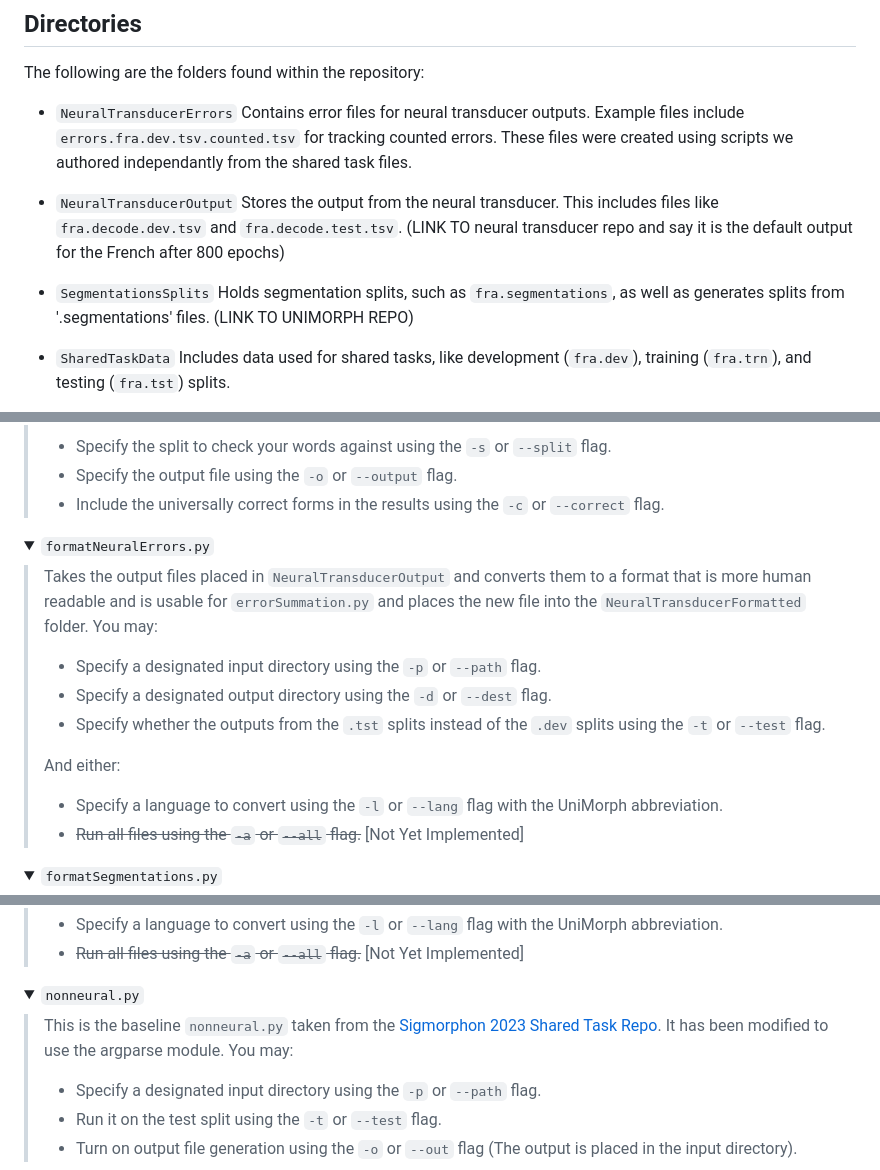
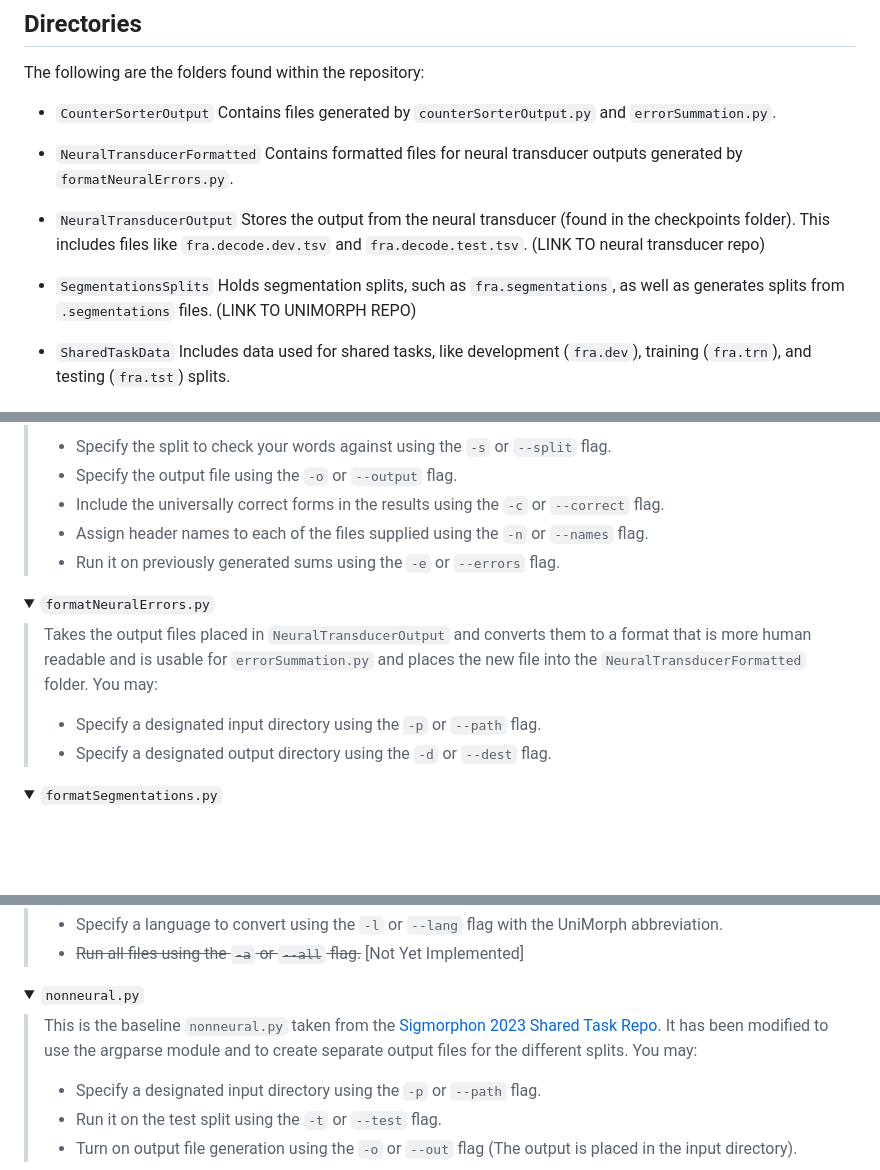
Before and after one commit to ProphecyOak/TIGRE-2023sigmorphon, a Markdown page: README.md, 3 parts joined by grey strips. Drawn GitHub-style; folded sections open; blank space fills up the shorter version.

```diff
--- a/README.md
+++ b/README.md
@@ -6,14 +6,17 @@ This project uses scripts designed to inflect lemmas based on morphosyntactic de
 
 The following are the folders found within the repository:
 
-- `NeuralTransducerErrors`
-Contains error files for neural transducer outputs. Example files include `errors.fra.dev.tsv.counted.tsv` for tracking counted errors. These files were created using scripts we authored independantly from the shared task files.
+- `CounterSorterOutput`
+Contains files generated by `counterSorterOutput.py` and `errorSummation.py`.
+
+- `NeuralTransducerFormatted`
+Contains formatted files for neural transducer outputs generated by `formatNeuralErrors.py`.
 
 - `NeuralTransducerOutput`
-Stores the output from the neural transducer. This includes files like `fra.decode.dev.tsv` and `fra.decode.test.tsv`. (LINK TO neural transducer repo and say it is the default output for the French after 800 epochs)
+Stores the output from the neural transducer (found in the checkpoints folder). This includes files like `fra.decode.dev.tsv` and `fra.decode.test.tsv`. (LINK TO neural transducer repo)
 
 - `SegmentationsSplits`
-Holds segmentation splits, such as `fra.segmentations`, as well as generates splits from '.segmentations' files. (LINK TO UNIMORPH REPO)
+Holds segmentation splits, such as `fra.segmentations`, as well as generates splits from `.segmentations` files. (LINK TO UNIMORPH REPO)
 
 - `SharedTaskData`
 Includes data used for shared tasks, like development (`fra.dev`), training (`fra.trn`), and testing (`fra.tst`) splits.
@@ -36,6 +39,8 @@ Below is an overview of the scripts located in the `src` directory:
  >- Specify the split to check your words against using the `-s` or `--split` flag.
  >- Specify the output file using the `-o` or `--output` flag.
  >- Include the universally correct forms in the results using the `-c` or `--correct` flag.
+ >- Assign header names to each of the files supplied using the `-n` or `--names` flag.
+ >- Run it on previously generated sums using the `-e` or `--errors` flag.
 </details>
 
 <details><summary><code>formatNeuralErrors.py</code></summary>
@@ -43,11 +48,6 @@ Below is an overview of the scripts located in the `src` directory:
  >Takes the output files placed in `NeuralTransducerOutput` and converts them to a format that is more human readable and is usable for `errorSummation.py` and places the new file into the `NeuralTransducerFormatted` folder. You may:
  >- Specify a designated input directory using the `-p` or `--path` flag.
  >- Specify a designated output directory using the `-d` or `--dest` flag.
- >- Specify whether the outputs from the `.tst` splits instead of the `.dev` splits using the `-t` or `--test` flag.
- >
- >And either:
- >- Specify a language to convert using the `-l` or `--lang` flag with the UniMorph abbreviation.
- >- ~~Run all files using the `-a` or `--all` flag.~~ \[Not Yet Implemented\]
 </details>
 
 <details><summary><code>formatSegmentations.py</code></summary>
@@ -64,7 +64,7 @@ Below is an overview of the scripts located in the `src` directory:
 
 <details><summary><code>nonneural.py</code></summary>
 
- >This is the baseline `nonneural.py` taken from the [Sigmorphon 2023 Shared Task Repo](https://github.com/sigmorphon/2023InflectionST). It has been modified to use the argparse module. You may:
+ >This is the baseline `nonneural.py` taken from the [Sigmorphon 2023 Shared Task Repo](https://github.com/sigmorphon/2023InflectionST). It has been modified to use the argparse module and to create separate output files for the different splits. You may:
  >- Specify a designated input directory using the `-p` or `--path` flag.
  >- Run it on the test split using the `-t` or `--test` flag.
  >- Turn on output file generation using the `-o` or `--out` flag (The output is placed in the input directory).
```
